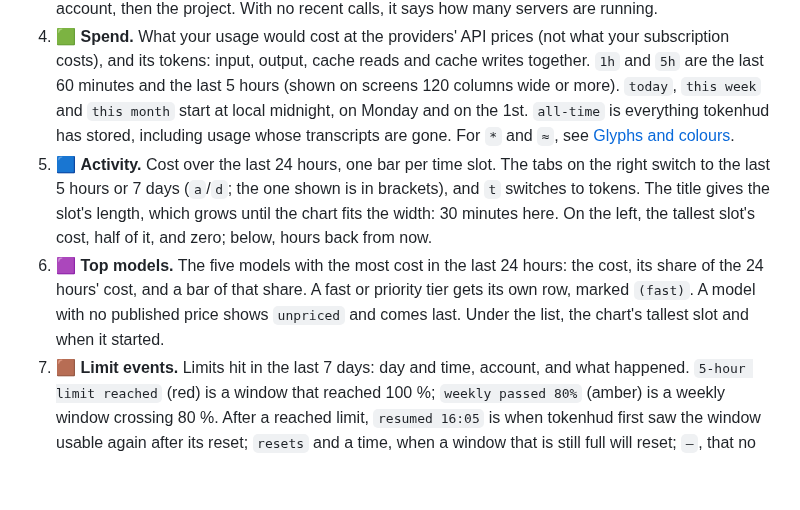
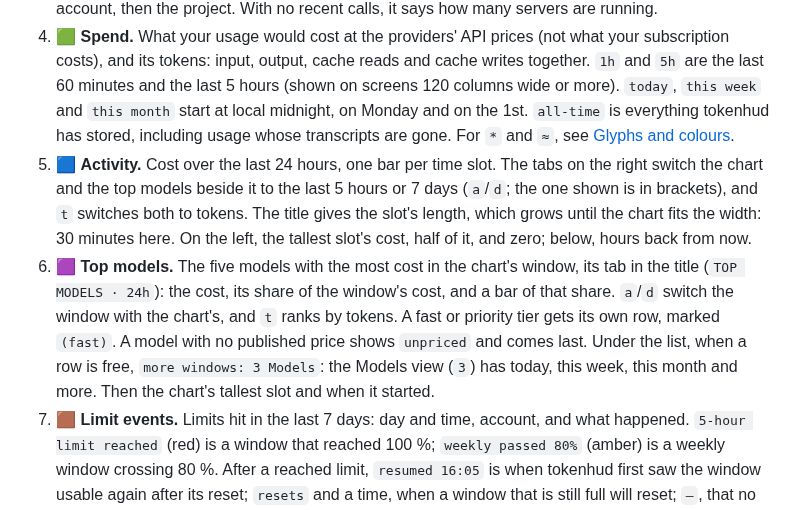
Before and after one commit to ZhuoQiuMcgill/tokenhud, a Markdown page: README.md, the part around one of its changes. Rendered like a GitHub page; blank space fills up the shorter version.

```diff
--- a/README.md
+++ b/README.md
@@ -254,8 +254,8 @@ How close each account is to its limits, and what your usage is costing right no
 2. 🟧 **Limits.** A card per account, Claude Code and Codex alike: its 5-hour and weekly subscription limits, and what its current spending means for them. The note on the right is a reminder of the two paces, `pace (30m)` over the last 30 minutes and `avg` over the week so far, and that every time on a card is an estimate. [Reading a limits card](#reading-a-limits-card) explains each reading.
 3. 🟨 **Agents.** Shown while tokenhud's MCP server runs for a Claude Code session (see [Use with Claude Code](#use-with-claude-code)). One line per agent session that called a tool in the last 10 minutes: its project (the name of the directory the session runs in, never its path; `claude session` when the server doesn't say), the account the call was about, the tool, and how long ago. A narrow card leaves out the account, then the project. With no recent calls, it says how many servers are running.
 4. 🟩 **Spend.** What your usage would cost at the providers' API prices (not what your subscription costs), and its tokens: input, output, cache reads and cache writes together. `1h` and `5h` are the last 60 minutes and the last 5 hours (shown on screens 120 columns wide or more). `today`, `this week` and `this month` start at local midnight, on Monday and on the 1st. `all-time` is everything tokenhud has stored, including usage whose transcripts are gone. For `*` and `≈`, see [Glyphs and colours](#glyphs-and-colours).
-5. 🟦 **Activity.** Cost over the last 24 hours, one bar per time slot. The tabs on the right switch to the last 5 hours or 7 days (`a`/`d`; the one shown is in brackets), and `t` switches to tokens. The title gives the slot's length, which grows until the chart fits the width: 30 minutes here. On the left, the tallest slot's cost, half of it, and zero; below, hours back from now.
-6. 🟪 **Top models.** The five models with the most cost in the last 24 hours: the cost, its share of the 24 hours' cost, and a bar of that share. A fast or priority tier gets its own row, marked `(fast)`. A model with no published price shows `unpriced` and comes last. Under the list, the chart's tallest slot and when it started.
+5. 🟦 **Activity.** Cost over the last 24 hours, one bar per time slot. The tabs on the right switch the chart and the top models beside it to the last 5 hours or 7 days (`a`/`d`; the one shown is in brackets), and `t` switches both to tokens. The title gives the slot's length, which grows until the chart fits the width: 30 minutes here. On the left, the tallest slot's cost, half of it, and zero; below, hours back from now.
+6. 🟪 **Top models.** The five models with the most cost in the chart's window, its tab in the title (`TOP MODELS · 24h`): the cost, its share of the window's cost, and a bar of that share. `a`/`d` switch the window with the chart's, and `t` ranks by tokens. A fast or priority tier gets its own row, marked `(fast)`. A model with no published price shows `unpriced` and comes last. Under the list, when a row is free, `more windows: 3 Models`: the Models view (`3`) has today, this week, this month and more. Then the chart's tallest slot and when it started.
 7. 🟫 **Limit events.** Limits hit in the last 7 days: day and time, account, and what happened. `5-hour limit reached` (red) is a window that reached 100 %; `weekly passed 80%` (amber) is a weekly window crossing 80 %. After a reached limit, `resumed 16:05` is when tokenhud first saw the window usable again after its reset; `resets` and a time, when a window that is still full will reset; `—`, that no fetch has seen it since. Limits reached come first, newest first, then the 80 % marks. Up to 8 lines; the rest are counted on the last one.
 <!-- /shots:overview -->
 
```
Also changed, not shown: other parts of README.md (+1 -1 lines), CHANGELOG.md (+8 -0 lines), docs-public/images/hero.png, docs-public/images/overview.png, 13 other files.
